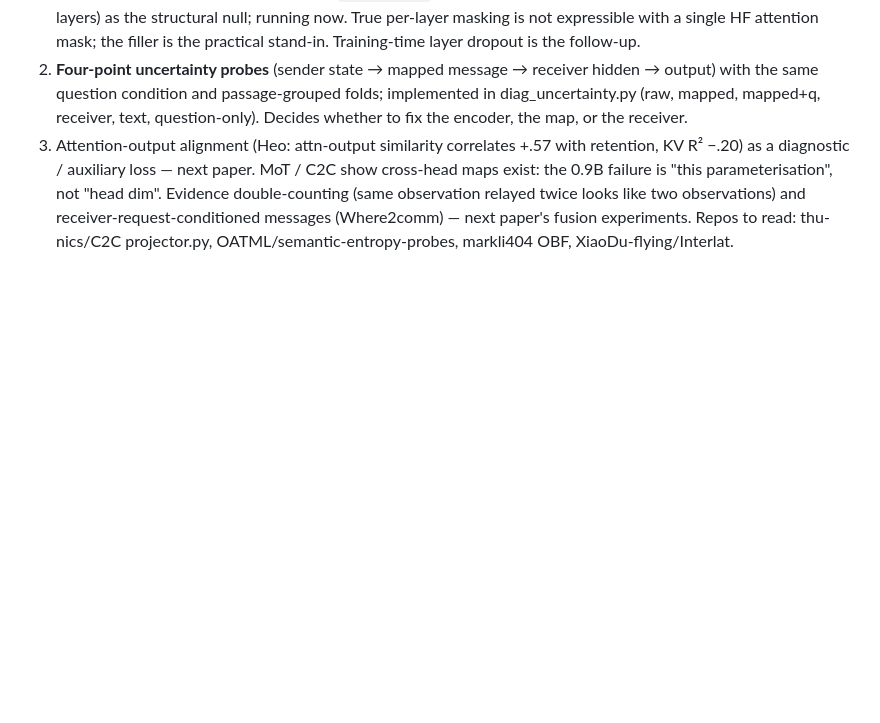
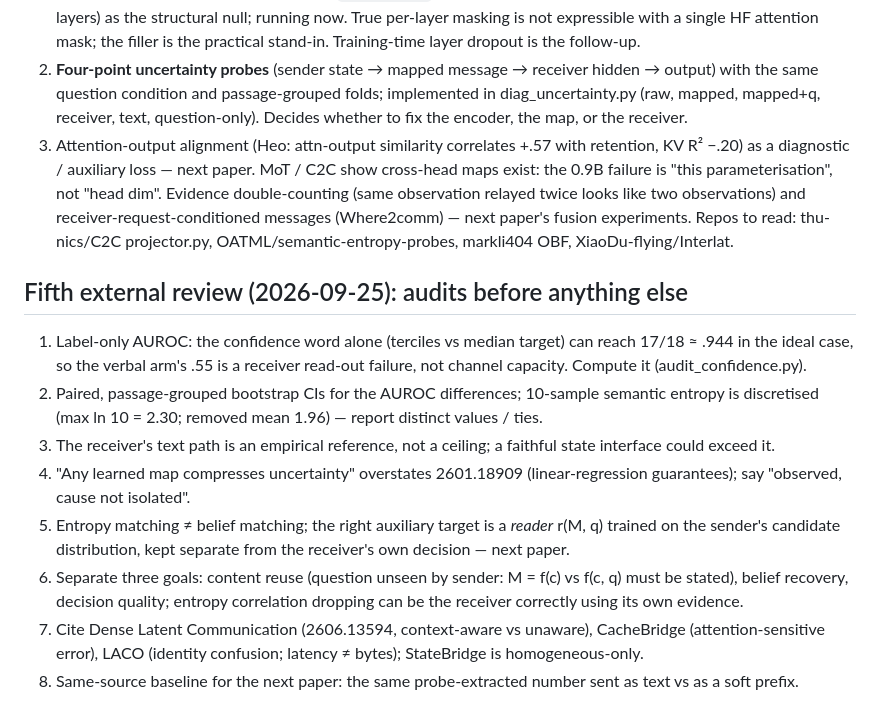
Before and after one commit to WuKongAI-CMU/k2-cascade, a Markdown page: docs/review-external-robotics-2026-09-25.md, the part around the change. GitHub-like rendering; blank space fills up the shorter version.

Commit message:
docs: fifth review's audit list

```diff
--- a/docs/review-external-robotics-2026-09-25.md
+++ b/docs/review-external-robotics-2026-09-25.md
@@ -51,3 +51,19 @@ Kept verbatim below for the record. What it changes for us (decided 2026-09-25):
    parameterisation", not "head dim". Evidence double-counting (same observation relayed twice looks like two
    observations) and receiver-request-conditioned messages (Where2comm) — next paper's fusion experiments.
 Repos to read: thu-nics/C2C projector.py, OATML/semantic-entropy-probes, markli404 OBF, XiaoDu-flying/Interlat.
+
+## Fifth external review (2026-09-25): audits before anything else
+1. Label-only AUROC: the confidence word alone (terciles vs median target) can reach 17/18 ≈ .944 in the ideal
+   case, so the verbal arm's .55 is a receiver read-out failure, not channel capacity. Compute it (audit_confidence.py).
+2. Paired, passage-grouped bootstrap CIs for the AUROC differences; 10-sample semantic entropy is discretised
+   (max ln 10 = 2.30; removed mean 1.96) — report distinct values / ties.
+3. The receiver's text path is an empirical reference, not a ceiling; a faithful state interface could exceed it.
+4. "Any learned map compresses uncertainty" overstates 2601.18909 (linear-regression guarantees); say "observed,
+   cause not isolated".
+5. Entropy matching ≠ belief matching; the right auxiliary target is a *reader* r(M, q) trained on the sender's
+   candidate distribution, kept separate from the receiver's own decision — next paper.
+6. Separate three goals: content reuse (question unseen by sender: M = f(c) vs f(c, q) must be stated), belief
+   recovery, decision quality; entropy correlation dropping can be the receiver correctly using its own evidence.
+7. Cite Dense Latent Communication (2606.13594, context-aware vs unaware), CacheBridge (attention-sensitive
+   error), LACO (identity confusion; latency ≠ bytes); StateBridge is homogeneous-only.
+8. Same-source baseline for the next paper: the same probe-extracted number sent as text vs as a soft prefix.
```
